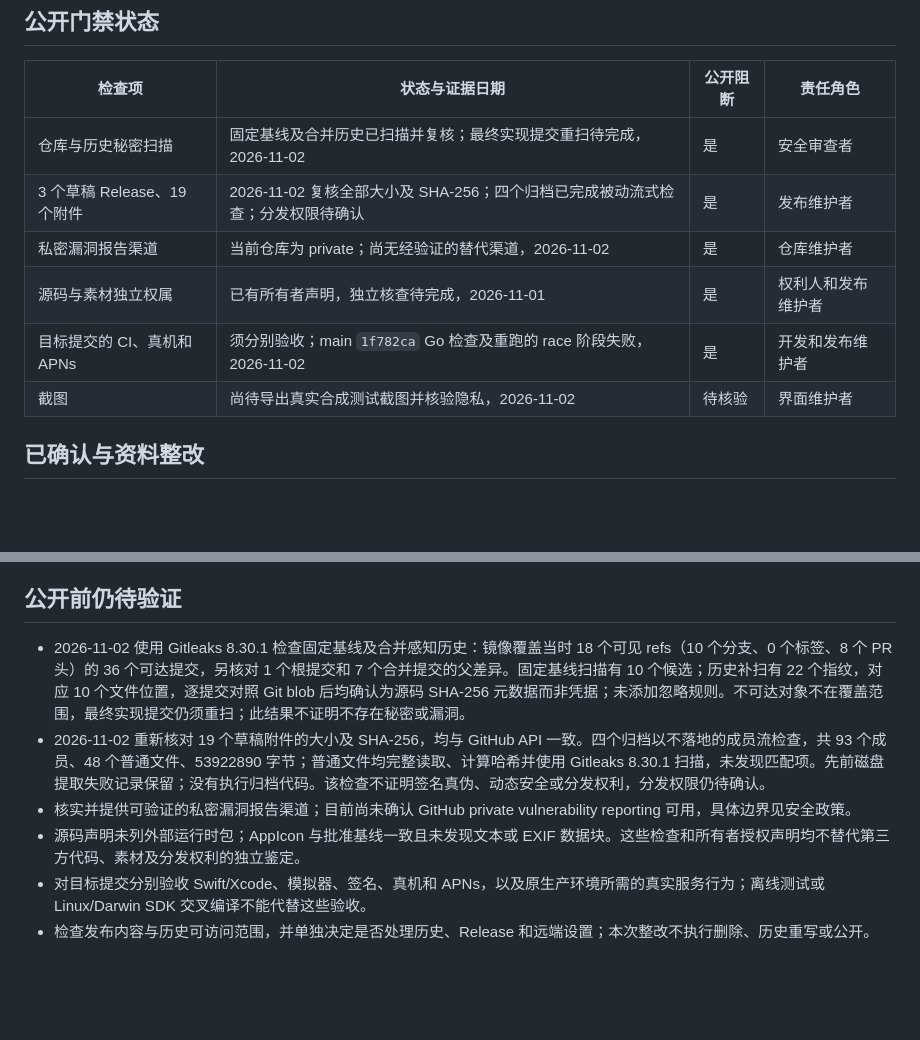
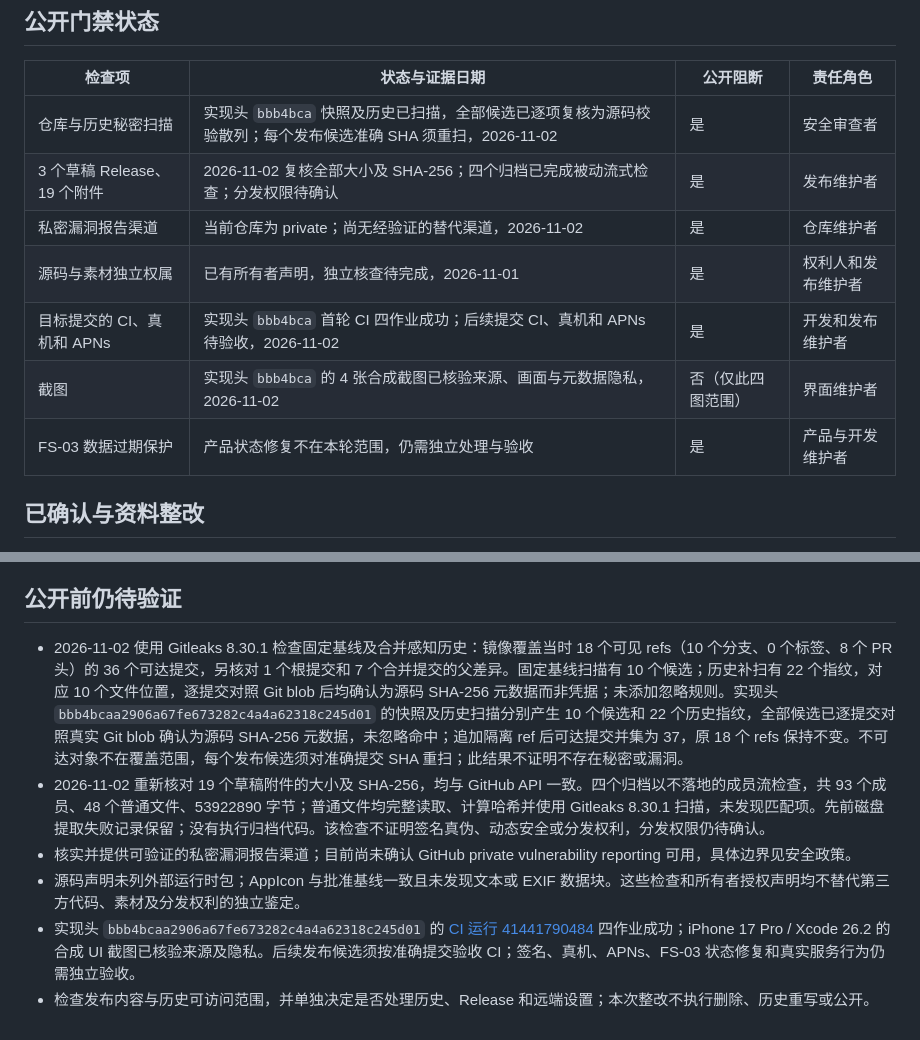
Before and after one commit to rinmashiro0529/cpa-quota-ios, a Markdown page: docs/OPEN_SOURCE_READINESS.md, 2 parts joined by grey strips. GitHub-like rendering; blank space fills up the shorter version.

```diff
--- a/docs/OPEN_SOURCE_READINESS.md
+++ b/docs/OPEN_SOURCE_READINESS.md
@@ -6,12 +6,13 @@
 
 | 检查项 | 状态与证据日期 | 公开阻断 | 责任角色 |
 | --- | --- | --- | --- |
-| 仓库与历史秘密扫描 | 固定基线及合并历史已扫描并复核；最终实现提交重扫待完成，2026-11-02 | 是 | 安全审查者 |
+| 仓库与历史秘密扫描 | 实现头 `bbb4bca` 快照及历史已扫描，全部候选已逐项复核为源码校验散列；每个发布候选准确 SHA 须重扫，2026-11-02 | 是 | 安全审查者 |
 | 3 个草稿 Release、19 个附件 | 2026-11-02 复核全部大小及 SHA-256；四个归档已完成被动流式检查；分发权限待确认 | 是 | 发布维护者 |
 | 私密漏洞报告渠道 | 当前仓库为 private；尚无经验证的替代渠道，2026-11-02 | 是 | 仓库维护者 |
 | 源码与素材独立权属 | 已有所有者声明，独立核查待完成，2026-11-01 | 是 | 权利人和发布维护者 |
-| 目标提交的 CI、真机和 APNs | 须分别验收；main `1f782ca` Go 检查及重跑的 race 阶段失败，2026-11-02 | 是 | 开发和发布维护者 |
-| 截图 | 尚待导出真实合成测试截图并核验隐私，2026-11-02 | 待核验 | 界面维护者 |
+| 目标提交的 CI、真机和 APNs | 实现头 `bbb4bca` 首轮 CI 四作业成功；后续提交 CI、真机和 APNs 待验收，2026-11-02 | 是 | 开发和发布维护者 |
+| 截图 | 实现头 `bbb4bca` 的 4 张合成截图已核验来源、画面与元数据隐私，2026-11-02 | 否（仅此四图范围） | 界面维护者 |
+| FS-03 数据过期保护 | 产品状态修复不在本轮范围，仍需独立处理与验收 | 是 | 产品与开发维护者 |
 
 ## 已确认与资料整改
 
@@ -22,9 +23,9 @@
 
 ## 公开前仍待验证
 
-- 2026-11-02 使用 Gitleaks 8.30.1 检查固定基线及合并感知历史：镜像覆盖当时 18 个可见 refs（10 个分支、0 个标签、8 个 PR 头）的 36 个可达提交，另核对 1 个根提交和 7 个合并提交的父差异。固定基线扫描有 10 个候选；历史补扫有 22 个指纹，对应 10 个文件位置，逐提交对照 Git blob 后均确认为源码 SHA-256 元数据而非凭据；未添加忽略规则。不可达对象不在覆盖范围，最终实现提交仍须重扫；此结果不证明不存在秘密或漏洞。
+- 2026-11-02 使用 Gitleaks 8.30.1 检查固定基线及合并感知历史：镜像覆盖当时 18 个可见 refs（10 个分支、0 个标签、8 个 PR 头）的 36 个可达提交，另核对 1 个根提交和 7 个合并提交的父差异。固定基线扫描有 10 个候选；历史补扫有 22 个指纹，对应 10 个文件位置，逐提交对照 Git blob 后均确认为源码 SHA-256 元数据而非凭据；未添加忽略规则。实现头 `bbb4bcaa2906a67fe673282c4a4a62318c245d01` 的快照及历史扫描分别产生 10 个候选和 22 个历史指纹，全部候选已逐提交对照真实 Git blob 确认为源码 SHA-256 元数据，未忽略命中；追加隔离 ref 后可达提交并集为 37，原 18 个 refs 保持不变。不可达对象不在覆盖范围，每个发布候选须对准确提交 SHA 重扫；此结果不证明不存在秘密或漏洞。
 - 2026-11-02 重新核对 19 个草稿附件的大小及 SHA-256，均与 GitHub API 一致。四个归档以不落地的成员流检查，共 93 个成员、48 个普通文件、53922890 字节；普通文件均完整读取、计算哈希并使用 Gitleaks 8.30.1 扫描，未发现匹配项。先前磁盘提取失败记录保留；没有执行归档代码。该检查不证明签名真伪、动态安全或分发权利，分发权限仍待确认。
 - 核实并提供可验证的私密漏洞报告渠道；目前尚未确认 GitHub private vulnerability reporting 可用，具体边界见安全政策。
 - 源码声明未列外部运行时包；AppIcon 与批准基线一致且未发现文本或 EXIF 数据块。这些检查和所有者授权声明均不替代第三方代码、素材及分发权利的独立鉴定。
-- 对目标提交分别验收 Swift/Xcode、模拟器、签名、真机和 APNs，以及原生产环境所需的真实服务行为；离线测试或 Linux/Darwin SDK 交叉编译不能代替这些验收。
+- 实现头 `bbb4bcaa2906a67fe673282c4a4a62318c245d01` 的 [CI 运行 41441790484](https://github.com/rinmashiro0529/cpa-quota-ios/actions/runs/41441790484) 四作业成功；iPhone 17 Pro / Xcode 26.2 的合成 UI 截图已核验来源及隐私。后续发布候选须按准确提交验收 CI；签名、真机、APNs、FS-03 状态修复和真实服务行为仍需独立验收。
 - 检查发布内容与历史可访问范围，并单独决定是否处理历史、Release 和远端设置；本次整改不执行删除、历史重写或公开。
```
Also changed, not shown: README.md (+11 -1 lines), docs/MAIN_INTEGRATION_STATUS.md (+9 -1 lines), docs/images/cap-usage.png (added), docs/images/connection.png (added), docs/images/monitoring.png (added), docs/images/quotas.png (added).
